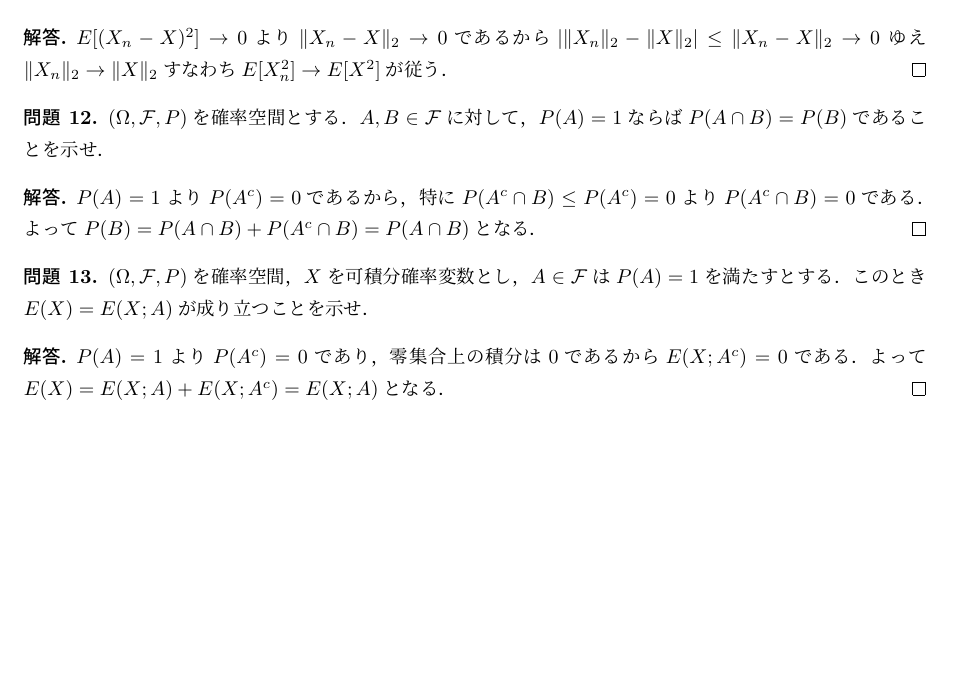
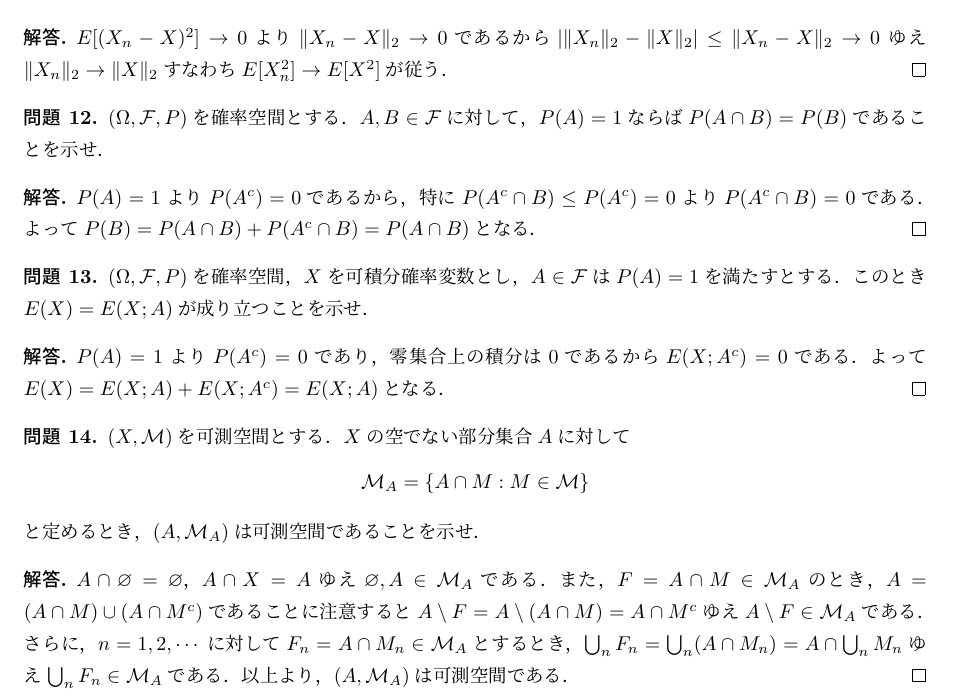
Before and after one commit to MasatakaHamada/notes, a LaTeX document (notes.tex): part of page 4 of 4, cut so that both start at the same text, the shorter picture padded with empty space. Compiled offline with pLaTeX and dvipdfmx.

Commit message:
Update notes.tex 問題の追加

```diff
--- a/notes.tex
+++ b/notes.tex
@@ -257,4 +257,23 @@ $P(A)=1$より$P(A^c)=0$であり，零集合上の積分は0であるから$E(X
 よって$E(X)=E(X;A)+E(X;A^c)=E(X;A)$となる．
 \end{proof}
 
+\begin{qst}
+$(X,\mathcal{M})$を可測空間とする．
+$X$の空でない部分集合$A$に対して
+\[ \mathcal{M}_A=\{A\cap M:M\in\mathcal{M}\} \]
+と定めるとき，$(A,\mathcal{M}_A)$は可測空間であることを示せ．
+\end{qst}
+\begin{proof}
+$A\cap\varnothing=\varnothing$，
+$A\cap X=A$ゆえ$\varnothing,A\in\mathcal{M}_A$である．
+また，$F=A\cap M\in\mathcal{M}_A$のとき，
+$A=(A\cap M)\cup(A\cap M^c)$であることに注意すると
+$A\setminus F=A\setminus(A\cap M)=A\cap M^c$ゆえ
+$A\setminus F\in\mathcal{M}_A$である．
+さらに，$n=1,2,\cdots$に対して$F_n=A\cap M_n\in\mathcal{M}_A$とするとき，
+$\bigcup_nF_n=\bigcup_n(A\cap M_n)=A\cap\bigcup_nM_n$ゆえ
+$\bigcup_nF_n\in\mathcal{M}_A$である．
+以上より，$(A,\mathcal{M}_A)$は可測空間である．
+\end{proof}
+
 \end{document}
```
